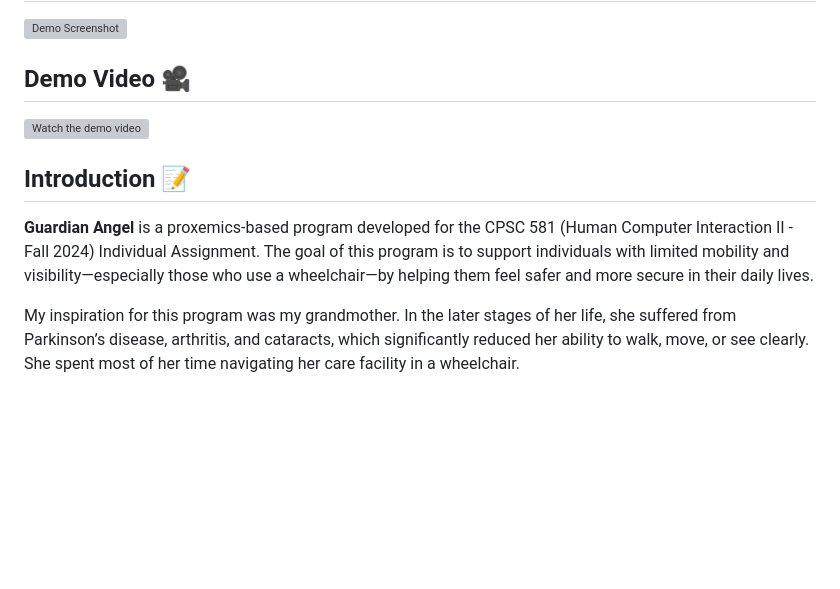
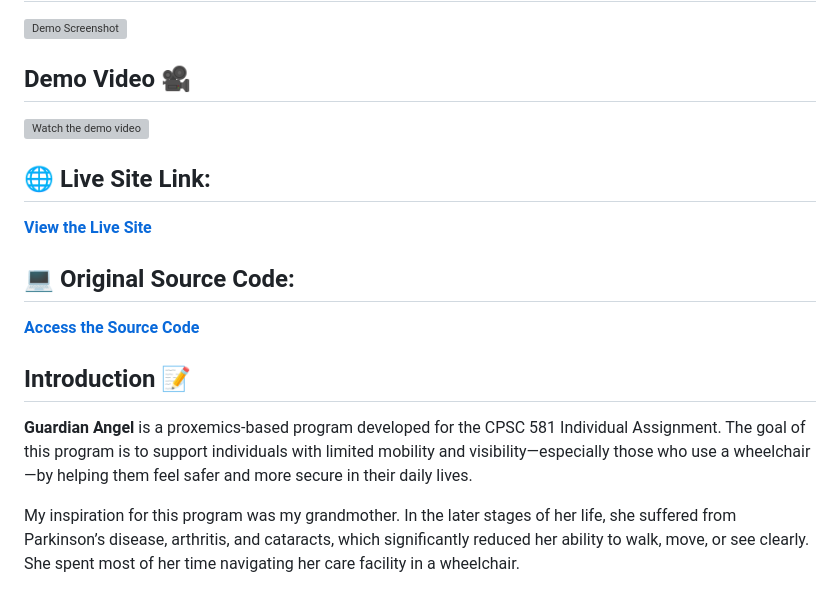
Before and after one commit to RyanLoi98/GuardianAngel, a Markdown page: README.md, the part around the change. Rendered like a GitHub page; blank space fills up the shorter version; grey boxes are pictures that could not be loaded.

```diff
--- a/README.md
+++ b/README.md
@@ -8,9 +8,16 @@
 [![Watch the demo video](https://img.youtube.com/vi/8Nj8ePU1TnI/0.jpg)](https://www.youtube.com/watch?v=8Nj8ePU1TnI)
 
 
+## 🌐 Live Site Link:
+[**View the Live Site**](https://cpsc-581-individual-project.glitch.me)
+
+## 💻 Original Source Code:
+[**Access the Source Code**](https://glitch.com/edit/#!/cpsc-581-individual-project)
+
+
 ## Introduction 📝
 
-**Guardian Angel** is a proxemics-based program developed for the CPSC 581 (Human Computer Interaction II - Fall 2024) Individual Assignment. The goal of this program is to support individuals with limited mobility and visibility—especially those who use a wheelchair—by helping them feel safer and more secure in their daily lives.
+**Guardian Angel** is a proxemics-based program developed for the CPSC 581 Individual Assignment. The goal of this program is to support individuals with limited mobility and visibility—especially those who use a wheelchair—by helping them feel safer and more secure in their daily lives.
 
 My inspiration for this program was my grandmother. In the later stages of her life, she suffered from Parkinson’s disease, arthritis, and cataracts, which significantly reduced her ability to walk, move, or see clearly. She spent most of her time navigating her care facility in a wheelchair.
 
```
